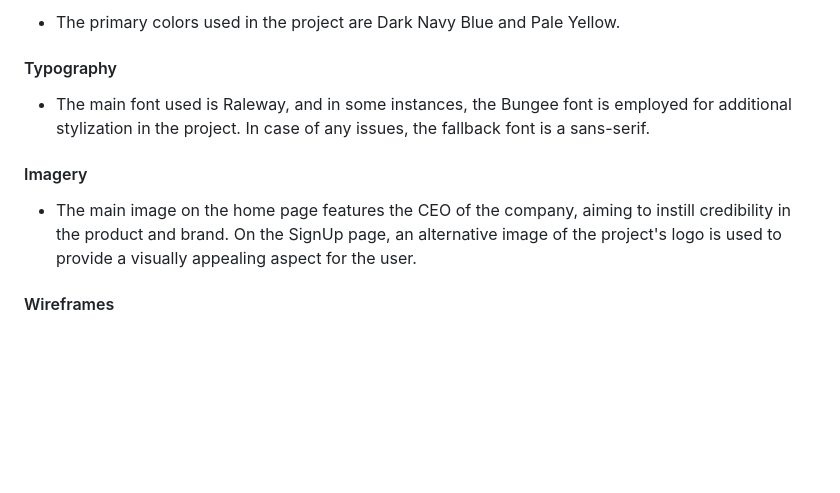
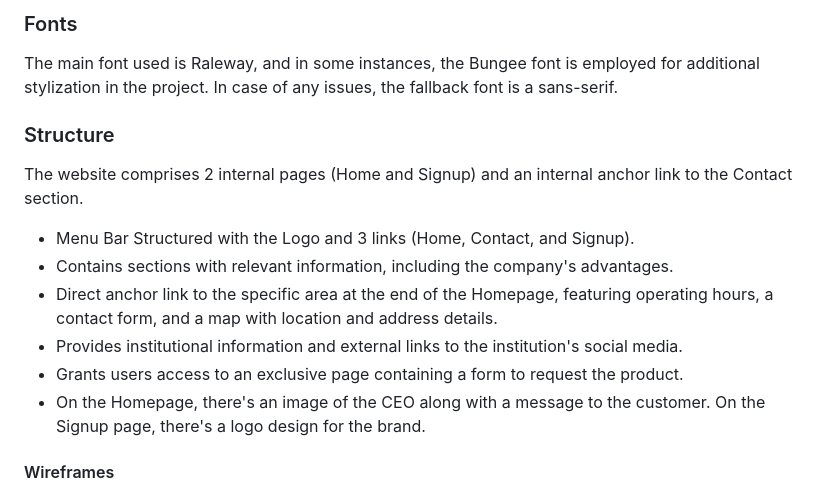
Before and after one commit to MarioLFB/P1CodeInstitute, a Markdown page: README.md, the part around the change printed below. Rendered like a GitHub page; blank space fills up the shorter version.

```diff
--- a/README.md
+++ b/README.md
@@ -35,12 +96,15 @@ Introducing Nebulabank, an online financial institution focused on efficiency an
 
-- The primary colors used in the project are Dark Navy Blue and Pale Yellow.
+### Fonts
+The main font used is Raleway, and in some instances, the Bungee font is employed for additional stylization in the project. In case of any issues, the fallback font is a sans-serif.
 
-#### Typography
+### Structure
+The website comprises 2 internal pages (Home and Signup) and an internal anchor link to the Contact section.
 
-- The main font used is Raleway, and in some instances, the Bungee font is employed for additional stylization in the project. In case of any issues, the fallback font is a sans-serif.
-
-#### Imagery
-
-- The main image on the home page features the CEO of the company, aiming to instill credibility in the product and brand. On the SignUp page, an alternative image of the project's logo is used to provide a visually appealing aspect for the user.
+- Menu Bar Structured with the Logo and 3 links (Home, Contact, and Signup).
+- Contains sections with relevant information, including the company's advantages.
+- Direct anchor link to the specific area at the end of the Homepage, featuring operating hours, a contact form, and a map with location and address details.
+- Provides institutional information and external links to the institution's social media.
+- Grants users access to an exclusive page containing a form to request the product.
+- On the Homepage, there's an image of the CEO along with a message to the customer. On the Signup page, there's a logo design for the brand.
 
 #### Wireframes
```
Also changed, not shown: other parts of README.md (+126 -34 lines), docs/features/colorpalette.png (added).
